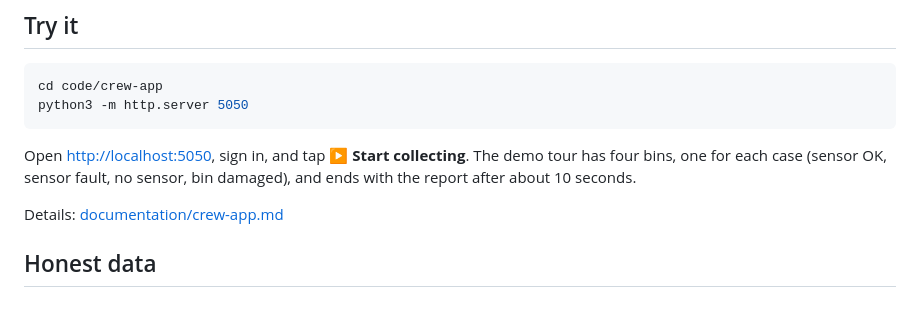
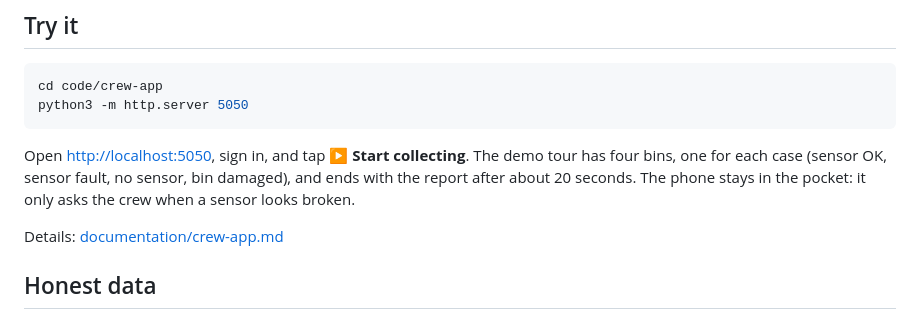
Before and after one commit to Basel-Hackthon-Smart-Trash/smart-trash, a Markdown page: readme.md, the part around the change. Drawn GitHub-style.

Commit message:
Docs: fault alert and the animated demo
Co-Authored-By: Claude Opus 5.5 <noreply@anthropic.com>

````diff
--- a/readme.md
+++ b/readme.md
@@ -43,7 +43,7 @@ cd code/crew-app
 python3 -m http.server 5050
 ```
 
-Open <http://localhost:5050>, sign in, and tap **▶ Start collecting**. The demo tour has four bins, one for each case (sensor OK, sensor fault, no sensor, bin damaged), and ends with the report after about 10 seconds.
+Open <http://localhost:5050>, sign in, and tap **▶ Start collecting**. The demo tour has four bins, one for each case (sensor OK, sensor fault, no sensor, bin damaged), and ends with the report after about 20 seconds. The phone stays in the pocket: it only asks the crew when a sensor looks broken.
 
 Details: [documentation/crew-app.md](documentation/crew-app.md)
 
````
Also changed, not shown: documentation/crew-app.md (+3 -3 lines), documentation/user-stories.md (+1 -1 lines).
